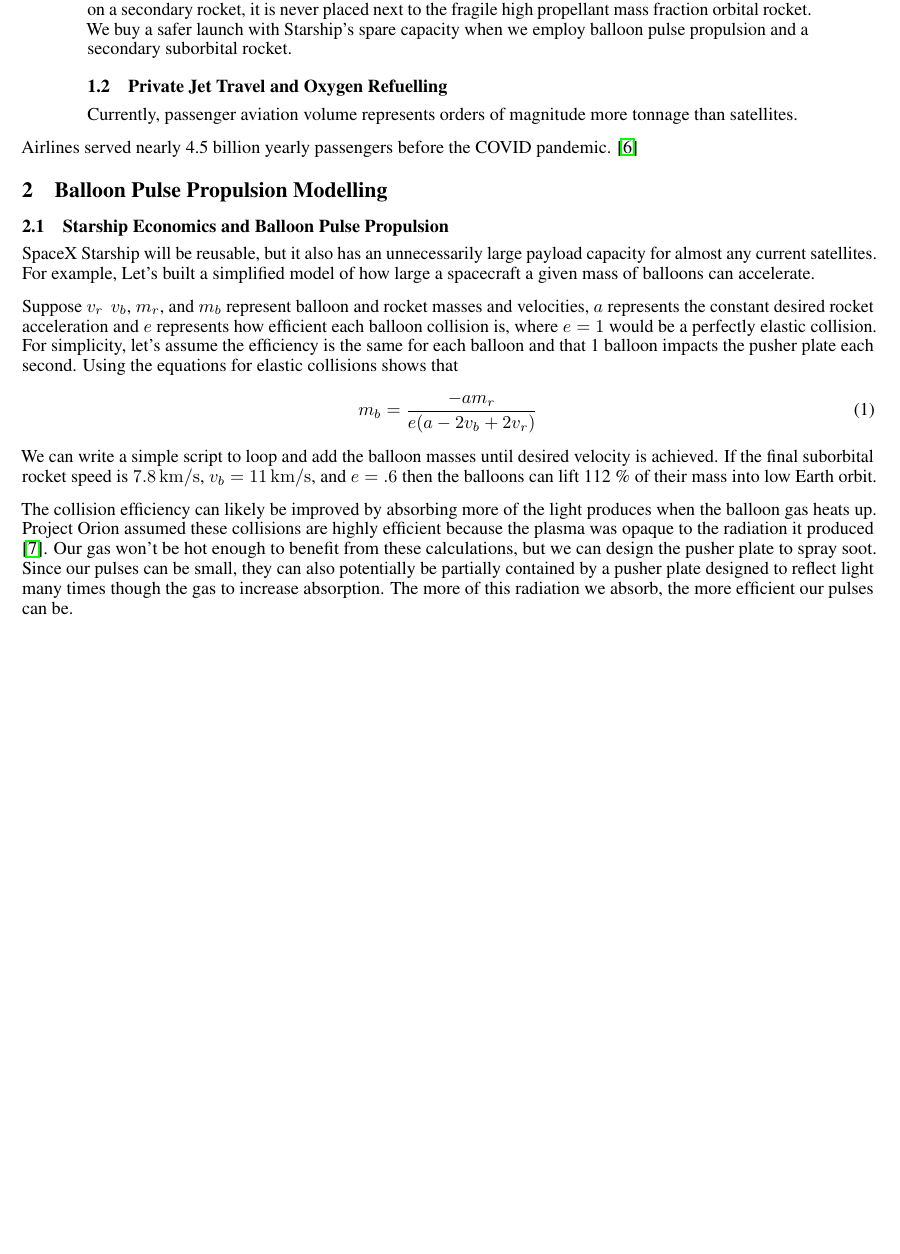
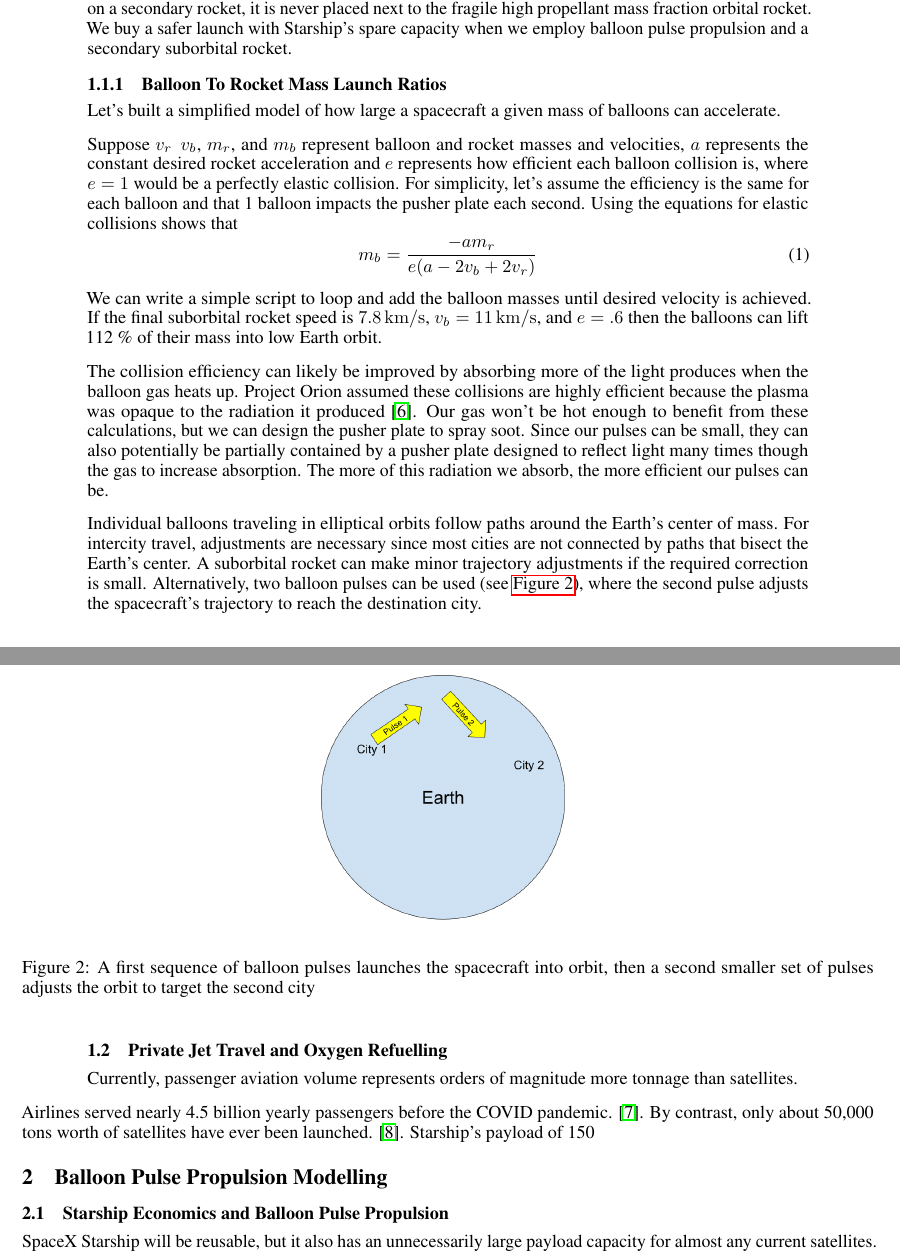
Before and after one commit to katzseth22202/Balloon-Pulse-Propulsion, a LaTeX paper (templateArxiv.tex): part of page 2 of 5 before the commit and two parts of pages 2 and 3 of 6 after it, the two joined at a grey line, cut so that both start at the same text, the shorter picture padded with empty space. Compiled offline with pdfLaTeX.

Commit message:
Final commit for 9/7 - just saving intermediate work

```diff
--- a/templateArxiv.tex
+++ b/templateArxiv.tex
@@ -78,16 +78,7 @@ Carissa Christensen, the chief executive of Bryce Tech, an analytics firm that t
 
 In other words Starship satellite launches will underutilize payload capacity.   The launch cost may also fall significantly below the cost of building the satellite once launches are reusable and cheap.   With balloon pulse propulsion, we launch Starship at full payload with balloons.   Since the satellite is on a secondary rocket, it is never placed next to the fragile high propellant mass fraction orbital rocket.   We buy a safer launch with Starship's spare capacity when we employ balloon pulse propulsion and a secondary suborbital rocket.
 
-\subsection{Private Jet Travel and Oxygen Refuelling}
-Currently, passenger aviation volume represents orders of magnitude more tonnage than satellites.
-\end{quote}  Airlines served nearly 4.5 billion yearly passengers before the COVID pandemic.  \cite{icao_passenger_volume}
-
-
-
-\section{Balloon Pulse Propulsion Modelling}
-\label{sec:pulse_modelling}
-\subsection{Starship Economics and Balloon Pulse Propulsion}
-SpaceX Starship will be reusable, but it also has an unnecessarily large payload capacity for almost any current satellites.   For example,
+\subsubsection{Balloon To Rocket Mass Launch Ratios}\label{sec:balloon_rocket_ratio}
 Let's built a simplified model of how large a spacecraft a given mass of balloons can accelerate.
 
 Suppose \(v_r\)\,  \(v_b\),  \(m_r\), and \(m_b\) represent balloon and rocket masses and velocities,    \(a\) represents the constant desired rocket acceleration and \(e\) represents how efficient each balloon collision is, where \(e=1\) would be a perfectly elastic collision.   For simplicity, let's assume the efficiency is the same for each balloon and that 1 balloon impacts the pusher plate each second.   Using the equations for elastic collisions shows that
@@ -99,7 +90,29 @@ We can write a simple script to loop and add the balloon masses until desired ve
 
 The collision efficiency can likely be improved by absorbing more of the light produces when the balloon gas heats up.   Project Orion assumed these collisions are highly efficient because the plasma was opaque to the radiation it produced \cite{orion_reflections}.  Our gas won't be hot enough to benefit from these calculations, but we can design the pusher plate to spray soot.   Since our pulses can be small, they can also potentially be partially contained by a pusher plate designed to reflect light many times though the gas to increase absorption.   The more of this radiation we absorb, the more efficient our pulses can be.
 
-\section{Suborbital rockets from ordinary airports}\label{sec:suborbital_airports}
+Individual balloons traveling in elliptical orbits follow paths around the Earth’s center of mass. For intercity travel, adjustments are necessary since most cities are not connected by paths that bisect the Earth’s center. A suborbital rocket can make minor trajectory adjustments if the required correction is small. Alternatively, two balloon pulses can be used (see \autoref{fig:two_pulses}), where the second pulse adjusts the spacecraft’s trajectory to reach the destination city.
+
+\begin{figure}
+    \centering
+    \includegraphics[width=0.5\linewidth]{images/Two Pulses.png}
+    \caption{A first sequence of balloon pulses launches the spacecraft into orbit, then a second smaller set of pulses adjusts the orbit to target the second city}
+    \label{fig:two_pulses}
+\end{figure}
+\subsection{Private Jet Travel and Oxygen Refuelling}
+Currently, passenger aviation volume represents orders of magnitude more tonnage than satellites.
+\end{quote}  Airlines served nearly 4.5 billion yearly passengers before the COVID pandemic.  \cite{icao_passenger_volume}.  By contrast, only about 50,000 tons worth of satellites have ever been launched. \cite{usa_today_satellite}.    Starship's payload of 150 \SI{tonne}
+
+
+
+\section{Balloon Pulse Propulsion Modelling}
+\label{sec:pulse_modelling}
+\subsection{Starship Economics and Balloon Pulse Propulsion}
+SpaceX Starship will be reusable, but it also has an unnecessarily large payload capacity for almost any current satellites.   For example,
+
+
+
+
+\subsection{Suborbital rockets from ordinary airports}\label{sec:suborbital_airports}
 SpaceX has proposed direct Earth to Earth transportation with SpaceX Starship \cite{spacex_earth_earth}.   However, in the unlikely event this received regulatory approval, it would require very complex bordering procedures involving boats to offshore platforms.   If we could use regular airports, the concept would be much more viable.    However, most airports don't have the liquid oxygen handling facilities for a rocket engine.
 
 Since our suborbital plane has a low propellant mass fraction, we can spend some weight including air breathing jet engines for takeoff and landing.   The plane takes off with empty oxygen tanks.   Separately, a specialized oxygen airplane tanker takes off from specialized airports that do have liquid oxygen facilities.    The planes rendezvous and the tanker fuels the suborbital rocket's oxygen tank mid-air.   This is similar to military airplane refueling, except we are tanking up on oxygen rather than fuel.   The specialized oxygen handling airports can be in rural areas near major regions.   A tanker taking off in West Virginia could likely rendezvous with an airplane from any airport between Boston and Washington DC within half an hour of takeoff.
```
Also changed, not shown: references.bib (+8 -0 lines), images/Two Pulses.png (added).
